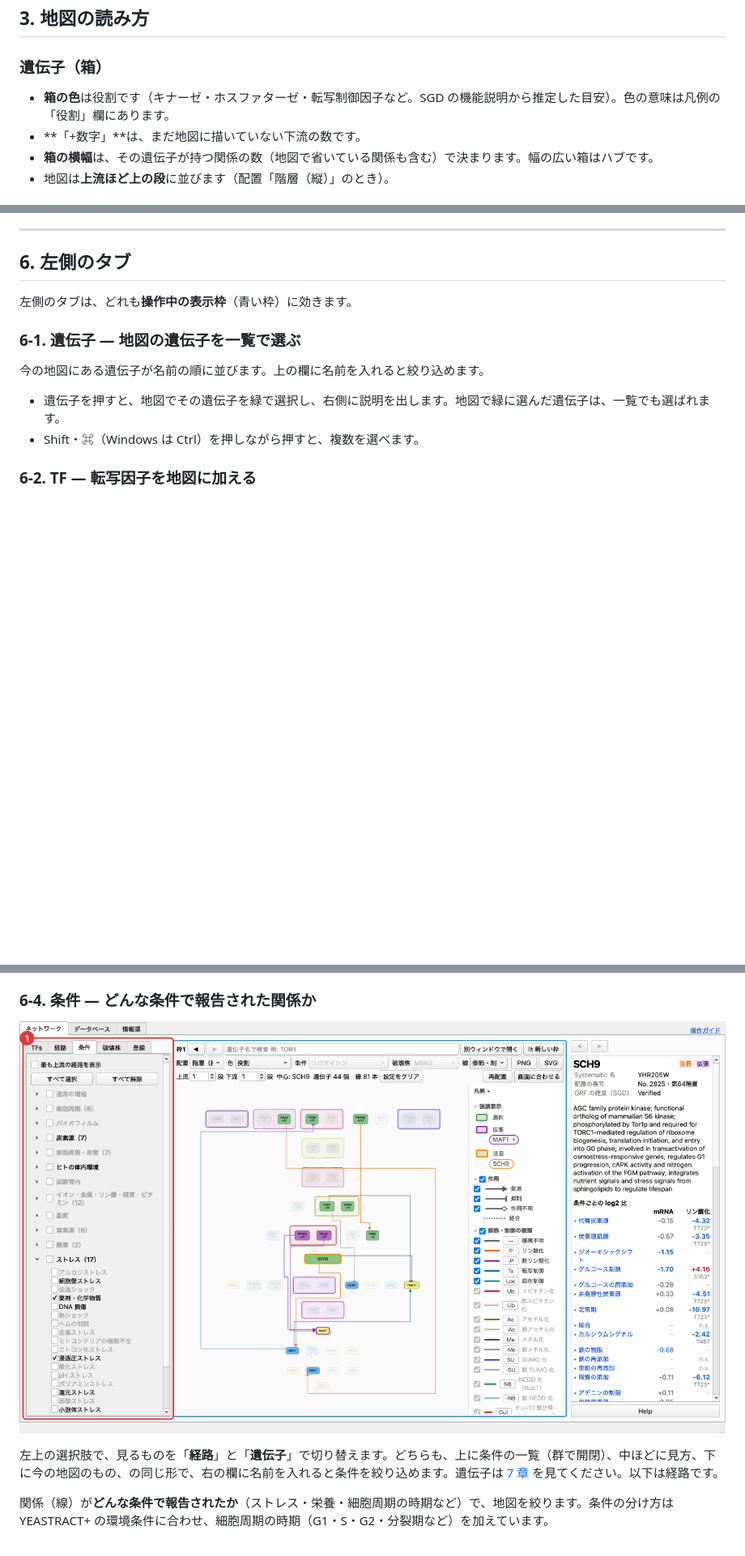
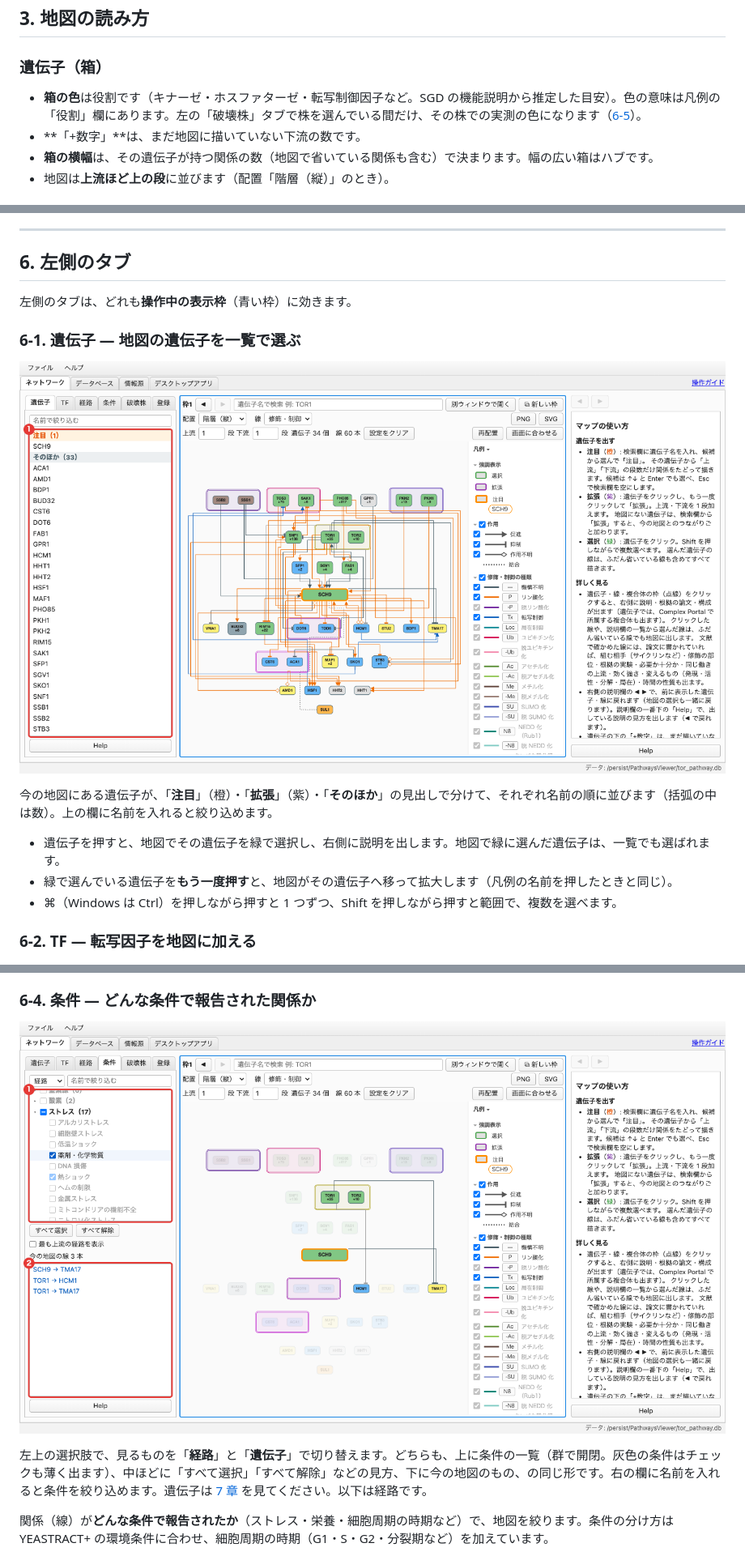
Before and after one commit to Raico-lab/signal-pathway-viewer, a Markdown page: docs/MANUAL.md, 3 parts joined by grey strips. Shown at 81% size. Drawn GitHub-style; pictures changed too: docs/manual/10_conditions.png, docs/manual/18_genes.png (added); blank space fills up the shorter version.

```diff
--- a/docs/MANUAL.md
+++ b/docs/MANUAL.md
@@ -72,7 +74,7 @@
 
 ### 遺伝子（箱）
 
-- **箱の色**は役割です（キナーゼ・ホスファターゼ・転写制御因子など。SGD の機能説明から推定した目安）。色の意味は凡例の「役割」欄にあります。
+- **箱の色**は役割です（キナーゼ・ホスファターゼ・転写制御因子など。SGD の機能説明から推定した目安）。色の意味は凡例の「役割」欄にあります。左の「破壊株」タブで株を選んでいる間だけ、その株での実測の色になります（[6-5](#6-5-破壊株--壊した株での実測を見る)）。
 - **「+数字」**は、まだ地図に描いていない下流の数です。
 - **箱の横幅**は、その遺伝子が持つ関係の数（地図で省いている関係も含む）で決まります。幅の広い箱はハブです。
 - 地図は**上流ほど上の段**に並びます（配置「階層（縦）」のとき）。
@@ -208,10 +213,13 @@
 
 ### 6-1. 遺伝子 — 地図の遺伝子を一覧で選ぶ
 
-今の地図にある遺伝子が名前の順に並びます。上の欄に名前を入れると絞り込めます。
+![遺伝子タブ。①今の地図の遺伝子が「注目」「拡張」「そのほか」に分かれて並ぶ](manual/18_genes.png)
+
+今の地図にある遺伝子が、「**注目**」（橙）・「**拡張**」（紫）・「**そのほか**」の見出しで分けて、それぞれ名前の順に並びます（括弧の中は数）。上の欄に名前を入れると絞り込めます。
 
 - 遺伝子を押すと、地図でその遺伝子を緑で選択し、右側に説明を出します。地図で緑に選んだ遺伝子は、一覧でも選ばれます。
-- Shift・⌘（Windows は Ctrl）を押しながら押すと、複数を選べます。
+- 緑で選んでいる遺伝子を**もう一度押す**と、地図がその遺伝子へ移って拡大します（凡例の名前を押したときと同じ）。
+- ⌘（Windows は Ctrl）を押しながら押すと 1 つずつ、Shift を押しながら押すと範囲で、複数を選べます。
 
 ### 6-2. TF — 転写因子を地図に加える
 
@@ -267,5 +275,5 @@
 
-左上の選択肢で、見るものを「**経路**」と「**遺伝子**」で切り替えます。どちらも、上に条件の一覧（群で開閉）、中ほどに見方、下に今の地図のもの、の同じ形で、右の欄に名前を入れると条件を絞り込めます。遺伝子は [7 章](#7-条件ごとの発現リン酸化を見る) を見てください。以下は経路です。
+左上の選択肢で、見るものを「**経路**」と「**遺伝子**」で切り替えます。どちらも、上に条件の一覧（群で開閉。灰色の条件はチェックも薄く出ます）、中ほどに「すべて選択」「すべて解除」などの見方、下に今の地図のもの、の同じ形です。右の欄に名前を入れると条件を絞り込めます。遺伝子は [7 章](#7-条件ごとの発現リン酸化を見る) を見てください。以下は経路です。
 
 関係（線）が**どんな条件で報告されたか**（ストレス・栄養・細胞周期の時期など）で、地図を絞ります。条件の分け方は YEASTRACT+ の環境条件に合わせ、細胞周期の時期（G1・S・G2・分裂期など）を加えています。
 
```
Also changed, not shown: other parts of docs/MANUAL.md (+33 -18 lines), docs/manual/01_window.png, docs/manual/11_deletion.png, docs/manual/13_expression.png, 1 other file.
